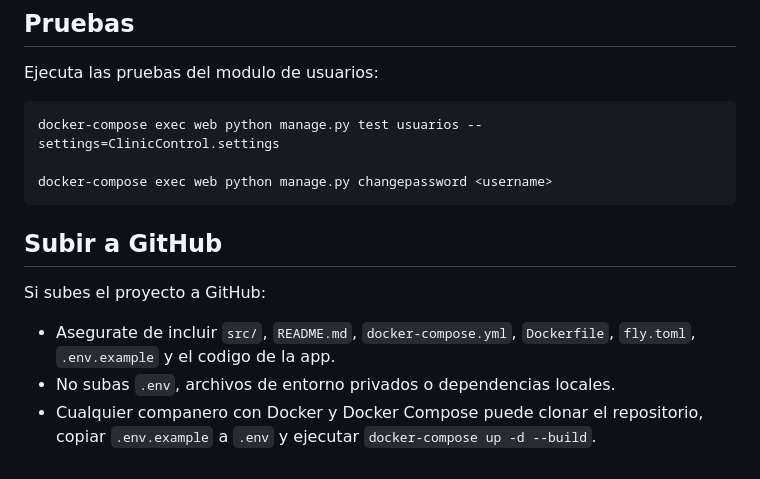
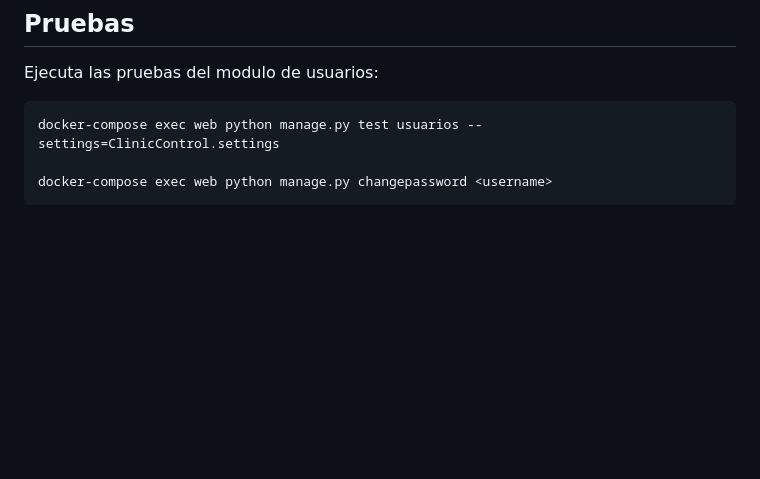
Before and after one commit to netgdgdgd/ClinicControl, a Markdown page: README.md, the part around the change. Rendered like a GitHub page; blank space fills up the shorter version.

Commit message:
Actualizar README.md

````diff
--- a/README.md
+++ b/README.md
@@ -120,9 +120,3 @@ docker-compose exec web python manage.py test usuarios --settings=ClinicControl.
 
 docker-compose exec web python manage.py changepassword <username>
 ```
-
-## Subir a GitHub
-Si subes el proyecto a GitHub:
-- Asegurate de incluir `src/`, `README.md`, `docker-compose.yml`, `Dockerfile`, `fly.toml`, `.env.example` y el codigo de la app.
-- No subas `.env`, archivos de entorno privados o dependencias locales.
-- Cualquier companero con Docker y Docker Compose puede clonar el repositorio, copiar `.env.example` a `.env` y ejecutar `docker-compose up -d --build`.
````
